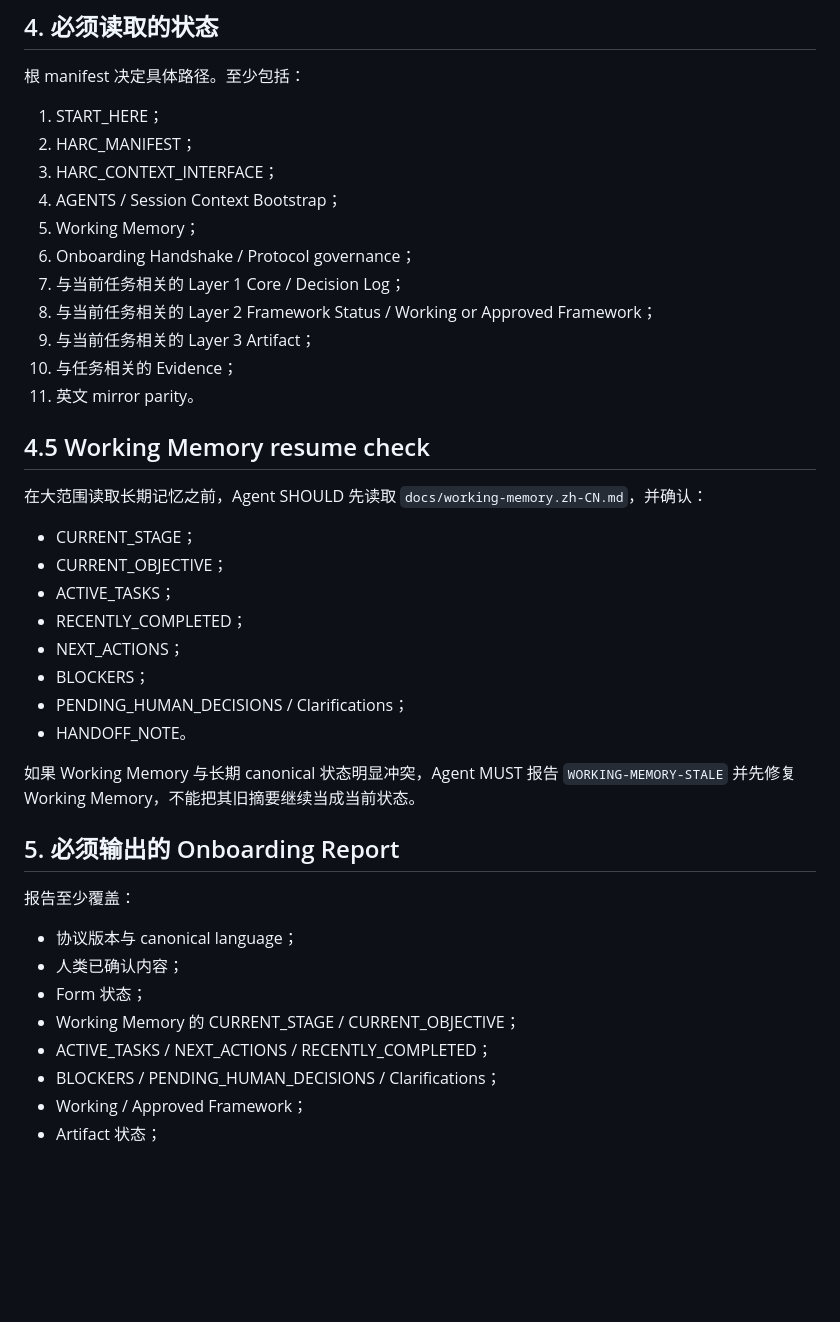
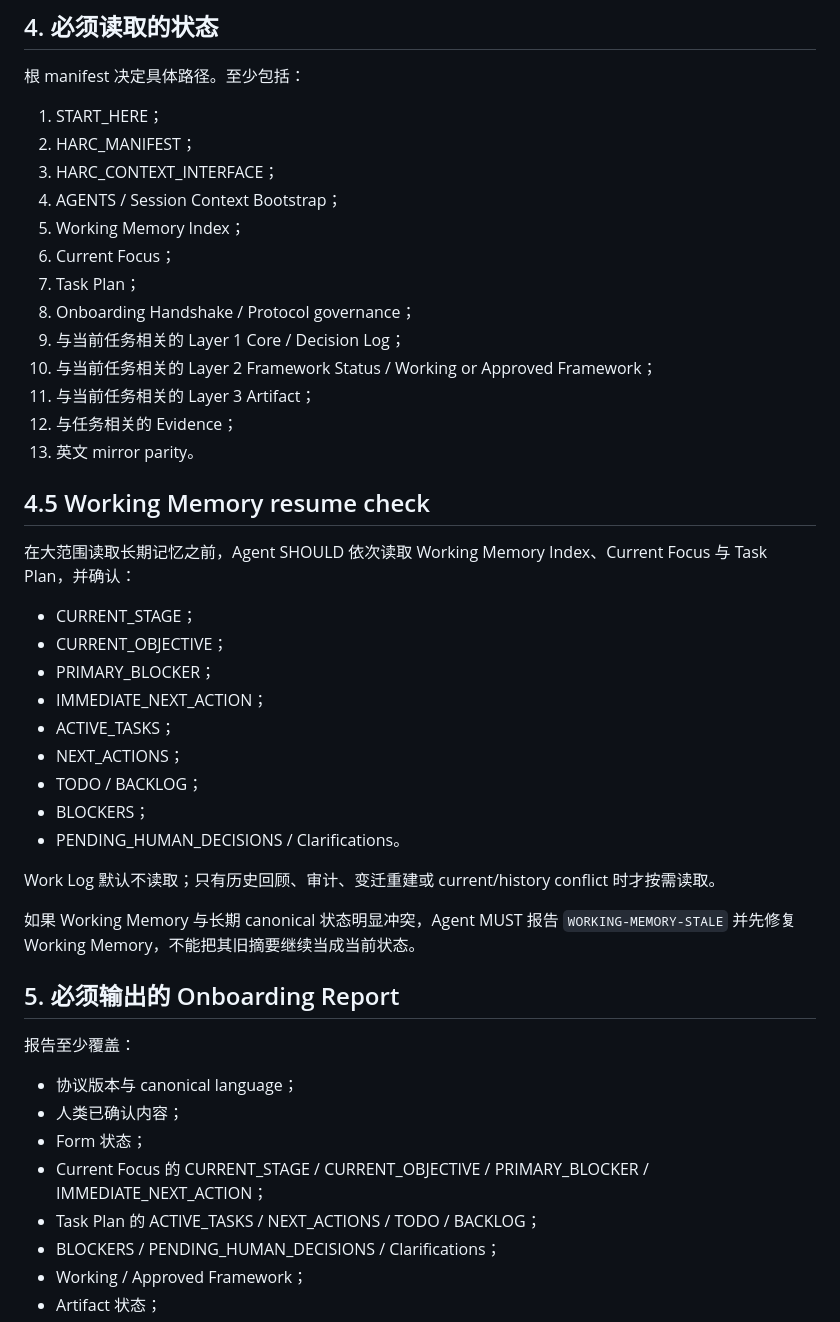
Before and after one commit to ChongLiuPhil/AI-Assisted-Human-Inquiry-and-Creation-Protocol, a Markdown page: protocol/ONBOARDING_HANDSHAKE.zh-CN.md, the part around the change. Rendered like a GitHub page; blank space fills up the shorter version.

Commit message:
protocol: modularize onboarding handshake

```diff
--- a/protocol/ONBOARDING_HANDSHAKE.zh-CN.md
+++ b/protocol/ONBOARDING_HANDSHAKE.zh-CN.md
@@ -53,26 +53,31 @@
 2. HARC_MANIFEST；
 3. HARC_CONTEXT_INTERFACE；
 4. AGENTS / Session Context Bootstrap；
-5. Working Memory；
-6. Onboarding Handshake / Protocol governance；
-7. 与当前任务相关的 Layer 1 Core / Decision Log；
-8. 与当前任务相关的 Layer 2 Framework Status / Working or Approved Framework；
-9. 与当前任务相关的 Layer 3 Artifact；
-10. 与任务相关的 Evidence；
-11. 英文 mirror parity。
+5. Working Memory Index；
+6. Current Focus；
+7. Task Plan；
+8. Onboarding Handshake / Protocol governance；
+9. 与当前任务相关的 Layer 1 Core / Decision Log；
+10. 与当前任务相关的 Layer 2 Framework Status / Working or Approved Framework；
+11. 与当前任务相关的 Layer 3 Artifact；
+12. 与任务相关的 Evidence；
+13. 英文 mirror parity。
 
 ## 4.5 Working Memory resume check
 
-在大范围读取长期记忆之前，Agent SHOULD 先读取 `docs/working-memory.zh-CN.md`，并确认：
+在大范围读取长期记忆之前，Agent SHOULD 依次读取 Working Memory Index、Current Focus 与 Task Plan，并确认：
 
 - CURRENT_STAGE；
 - CURRENT_OBJECTIVE；
+- PRIMARY_BLOCKER；
+- IMMEDIATE_NEXT_ACTION；
 - ACTIVE_TASKS；
-- RECENTLY_COMPLETED；
 - NEXT_ACTIONS；
+- TODO / BACKLOG；
 - BLOCKERS；
-- PENDING_HUMAN_DECISIONS / Clarifications；
-- HANDOFF_NOTE。
+- PENDING_HUMAN_DECISIONS / Clarifications。
+
+Work Log 默认不读取；只有历史回顾、审计、变迁重建或 current/history conflict 时才按需读取。
 
 如果 Working Memory 与长期 canonical 状态明显冲突，Agent MUST 报告 `WORKING-MEMORY-STALE` 并先修复 Working Memory，不能把其旧摘要继续当成当前状态。
 
@@ -83,8 +88,8 @@
 - 协议版本与 canonical language；
 - 人类已确认内容；
 - Form 状态；
-- Working Memory 的 CURRENT_STAGE / CURRENT_OBJECTIVE；
-- ACTIVE_TASKS / NEXT_ACTIONS / RECENTLY_COMPLETED；
+- Current Focus 的 CURRENT_STAGE / CURRENT_OBJECTIVE / PRIMARY_BLOCKER / IMMEDIATE_NEXT_ACTION；
+- Task Plan 的 ACTIVE_TASKS / NEXT_ACTIONS / TODO / BACKLOG；
 - BLOCKERS / PENDING_HUMAN_DECISIONS / Clarifications；
 - Working / Approved Framework；
 - Artifact 状态；
```
